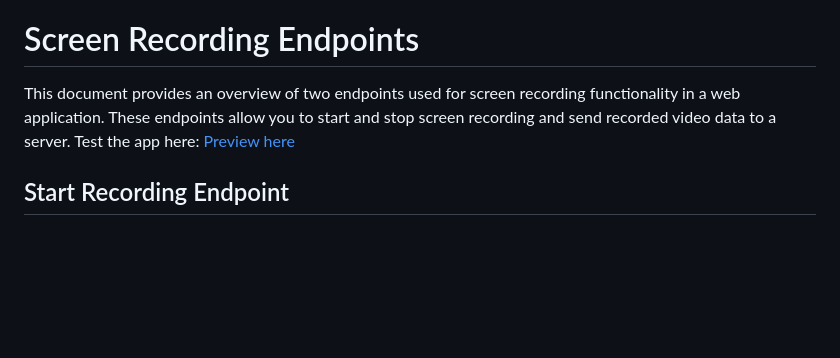
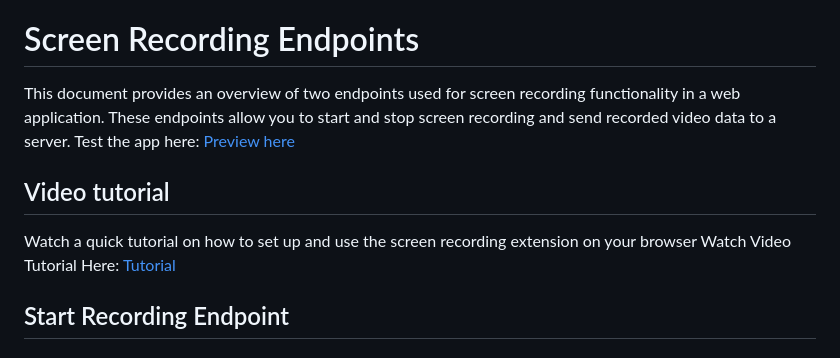
Before and after one commit to ggakila/chrome_ext, a Markdown page: README.md, the part around the change. GitHub-like rendering; blank space fills up the shorter version.

Commit message:
Video Tutorial Update

```diff
--- a/README.md
+++ b/README.md
@@ -2,6 +2,11 @@
 
 This document provides an overview of two endpoints used for screen recording functionality in a web application. These endpoints allow you to start and stop screen recording and send recorded video data to a server.
 Test the app here: [Preview here](https://helpmeout-previewpage-311b.vercel.app/previewpage)
+## Video tutorial
+
+Watch a quick tutorial on how to set up and use the screen recording extension on your browser
+Watch Video Tutorial Here: [Tutorial](https://drive.google.com/file/d/1WxquNTmJm6nTXVUmYNOvjPHeadL5To_B/view?usp=sharing)
+
 ## Start Recording Endpoint
 
 ### Description
```
